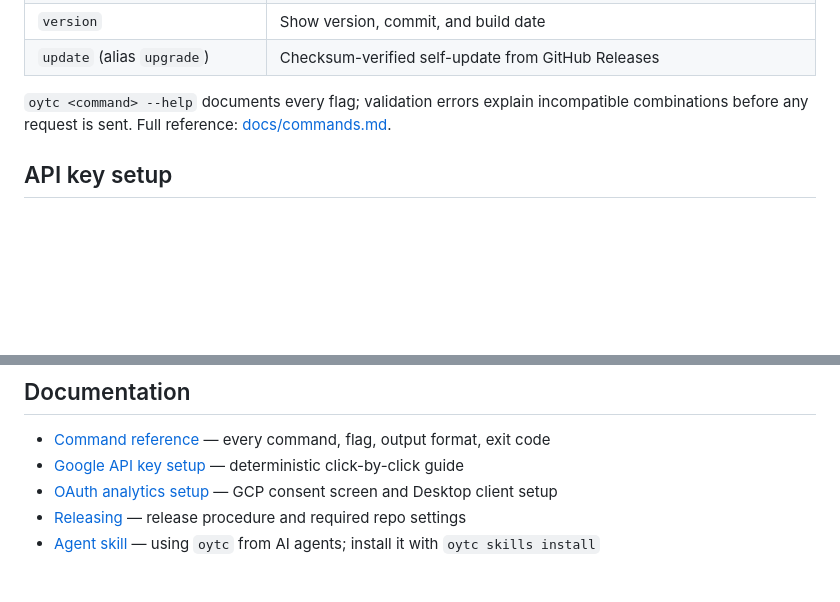
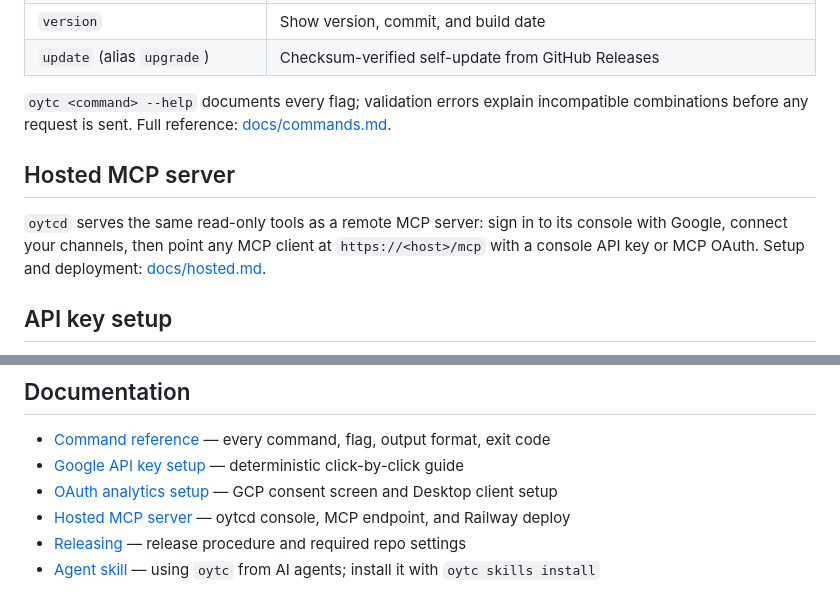
Before and after one commit to davis7dotsh/open-yt-cli, a Markdown page: README.md, 2 parts joined by grey strips. Rendered like a GitHub page; blank space fills up the shorter version.

Commit message:
Document the hosted MCP server
Co-Authored-By: Claude Opus 5.5 <noreply@anthropic.com>

```diff
--- a/README.md
+++ b/README.md
@@ -79,6 +79,12 @@ table|json|jsonl|tsv` and `--columns` cover the rest.
 `oytc <command> --help` documents every flag; validation errors explain incompatible
 combinations before any request is sent. Full reference: [docs/commands.md](docs/commands.md).
 
+## Hosted MCP server
+
+`oytcd` serves the same read-only tools as a remote MCP server: sign in to its console with
+Google, connect your channels, then point any MCP client at `https://<host>/mcp` with a console
+API key or MCP OAuth. Setup and deployment: [docs/hosted.md](docs/hosted.md).
+
 ## API key setup
 
 1. Create a Google Cloud project and enable **YouTube Data API v3**
@@ -134,6 +140,7 @@ official gRPC stream.
 - [Command reference](docs/commands.md) — every command, flag, output format, exit code
 - [Google API key setup](docs/google-api-key.md) — deterministic click-by-click guide
 - [OAuth analytics setup](docs/oauth.md) — GCP consent screen and Desktop client setup
+- [Hosted MCP server](docs/hosted.md) — oytcd console, MCP endpoint, and Railway deploy
 - [Releasing](docs/releasing.md) — release procedure and required repo settings
 - [Agent skill](skills/oytc/SKILL.md) — using `oytc` from AI agents; install it with `oytc skills install`
 
```
Also changed, not shown: docs/hosted.md (added, +122 -0 lines).
